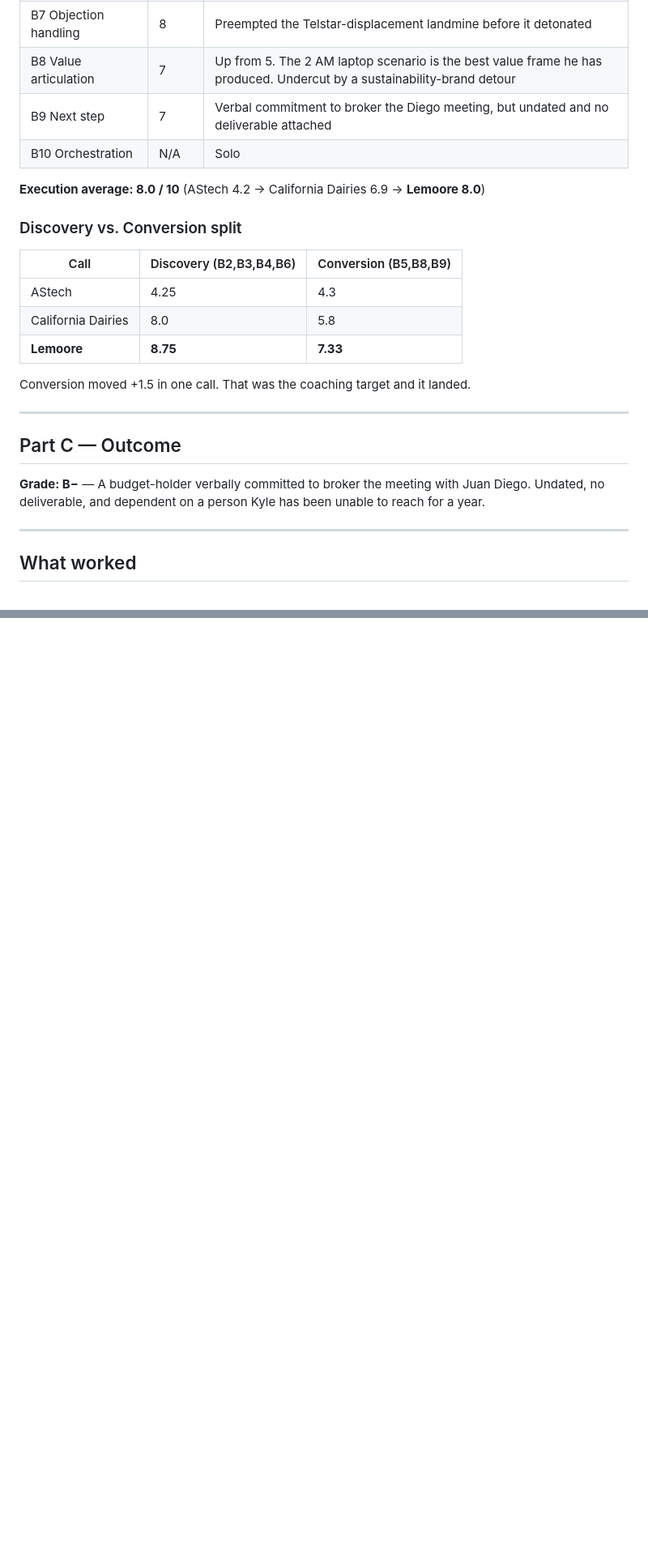
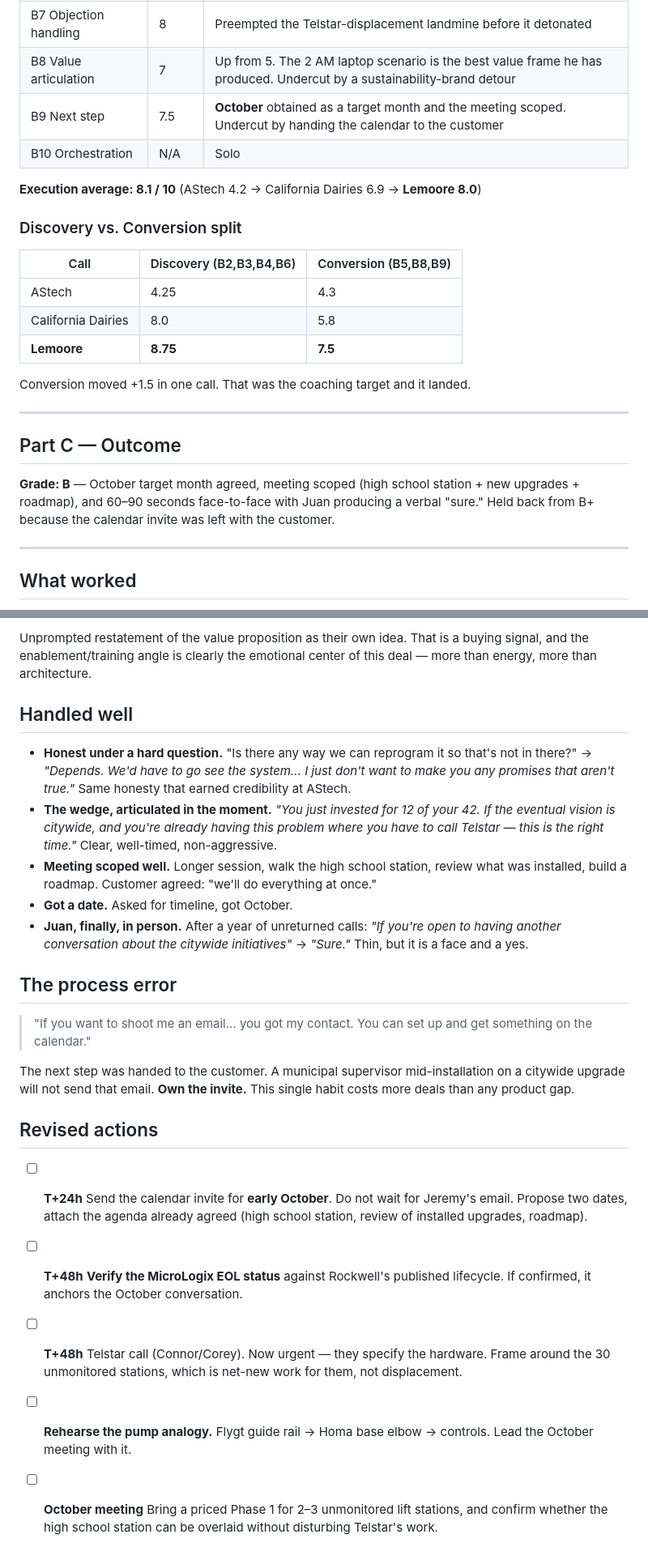
Before and after one commit to KyleSandersSE/AgentSE, a Markdown page: sales-process/calls/2026-08-19-lemoore-wastewater.md, 2 parts joined by grey strips. Shown at 81% size. GitHub-like rendering; blank space fills up the shorter version.

```diff
--- a/sales-process/calls/2026-08-19-lemoore-wastewater.md
+++ b/sales-process/calls/2026-08-19-lemoore-wastewater.md
@@ -32,10 +32,10 @@
 | B6 Qualification | **9** | Org chart, fiscal cycle, budget state, incumbent position, technical authority — all of it |
 | B7 Objection handling | 8 | Preempted the Telstar-displacement landmine before it detonated |
 | B8 Value articulation | 7 | Up from 5. The 2 AM laptop scenario is the best value frame he has produced. Undercut by a sustainability-brand detour |
-| B9 Next step | 7 | Verbal commitment to broker the Diego meeting, but undated and no deliverable attached |
+| B9 Next step | 7.5 | **October** obtained as a target month and the meeting scoped. Undercut by handing the calendar to the customer |
 | B10 Orchestration | N/A | Solo |
 
-**Execution average: 8.0 / 10** (AStech 4.2 → California Dairies 6.9 → **Lemoore 8.0**)
+**Execution average: 8.1 / 10** (AStech 4.2 → California Dairies 6.9 → **Lemoore 8.0**)
 
 ### Discovery vs. Conversion split
 
@@ -43,7 +43,7 @@
 |---|---|---|
 | AStech | 4.25 | 4.3 |
 | California Dairies | 8.0 | 5.8 |
-| **Lemoore** | **8.75** | **7.33** |
+| **Lemoore** | **8.75** | **7.5** |
 
 Conversion moved +1.5 in one call. That was the coaching target and it landed.
 
@@ -51,7 +51,7 @@ Conversion moved +1.5 in one call. That was the coaching target and it landed.
 
 ## Part C — Outcome
 
-**Grade: B−** — A budget-holder verbally committed to broker the meeting with Juan Diego. Undated, no deliverable, and dependent on a person Kyle has been unable to reach for a year.
+**Grade: B** — October target month agreed, meeting scoped (high school station + new upgrades + roadmap), and 60–90 seconds face-to-face with Juan producing a verbal "sure." Held back from B+ because the calendar invite was left with the customer.
 
 ---
 
@@ -113,0 +160,23 @@ That is not competing with Telstar's current scope. It is the next project, and
+Unprompted restatement of the value proposition as their own idea. That is a buying signal, and the enablement/training angle is clearly the emotional center of this deal — more than energy, more than architecture.
+
+## Handled well
+
+- **Honest under a hard question.** "Is there any way we can reprogram it so that's not in there?" → *"Depends. We'd have to go see the system... I just don't want to make you any promises that aren't true."* Same honesty that earned credibility at AStech.
+- **The wedge, articulated in the moment.** *"You just invested for 12 of your 42. If the eventual vision is citywide, and you're already having this problem where you have to call Telstar — this is the right time."* Clear, well-timed, non-aggressive.
+- **Meeting scoped well.** Longer session, walk the high school station, review what was installed, build a roadmap. Customer agreed: "we'll do everything at once."
+- **Got a date.** Asked for timeline, got October.
+- **Juan, finally, in person.** After a year of unreturned calls: *"If you're open to having another conversation about the citywide initiatives"* → *"Sure."* Thin, but it is a face and a yes.
+
+## The process error
+
+> "If you want to shoot me an email... you got my contact. You can set up and get something on the calendar."
+
+The next step was handed to the customer. A municipal supervisor mid-installation on a citywide upgrade will not send that email. **Own the invite.** This single habit costs more deals than any product gap.
+
+## Revised actions
+
+- [ ] **T+24h** Send the calendar invite for **early October**. Do not wait for Jeremy's email. Propose two dates, attach the agenda already agreed (high school station, review of installed upgrades, roadmap).
+- [ ] **T+48h** **Verify the MicroLogix EOL status** against Rockwell's published lifecycle. If confirmed, it anchors the October conversation.
+- [ ] **T+48h** Telstar call (Connor/Corey). Now urgent — they specify the hardware. Frame around the 30 unmonitored stations, which is net-new work for them, not displacement.
+- [ ] **Rehearse the pump analogy.** Flygt guide rail → Homa base elbow → controls. Lead the October meeting with it.
+- [ ] **October meeting** Bring a priced Phase 1 for 2–3 unmonitored lift stations, and confirm whether the high school station can be overlaid without disturbing Telstar's work.
```
Also changed, not shown: other parts of sales-process/calls/2026-08-19-lemoore-wastewater.md (+47 -1 lines).
